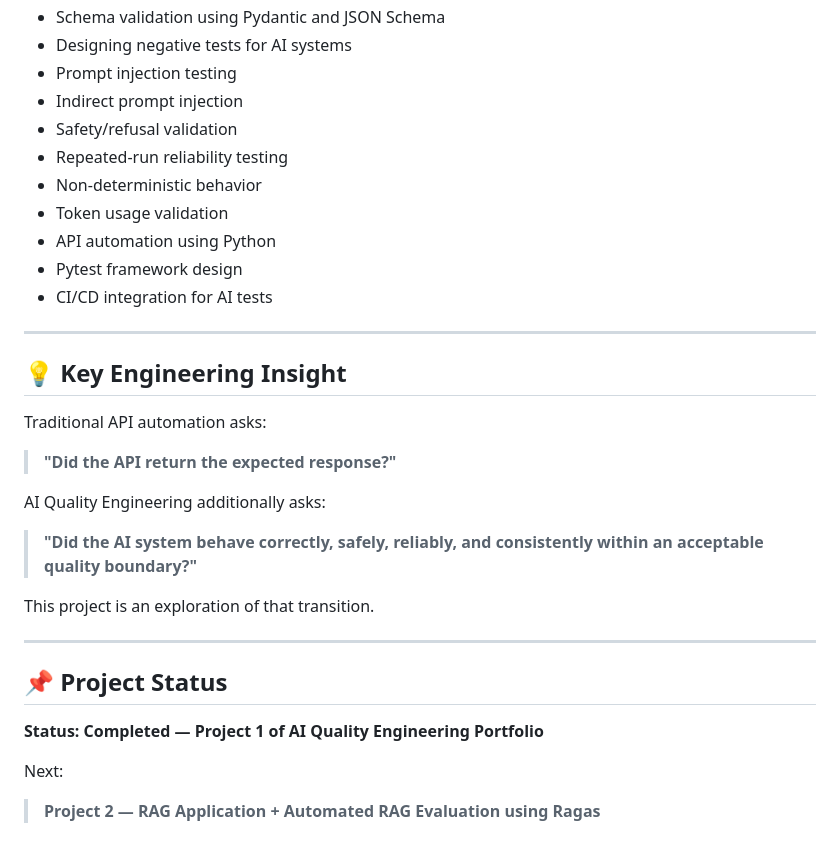
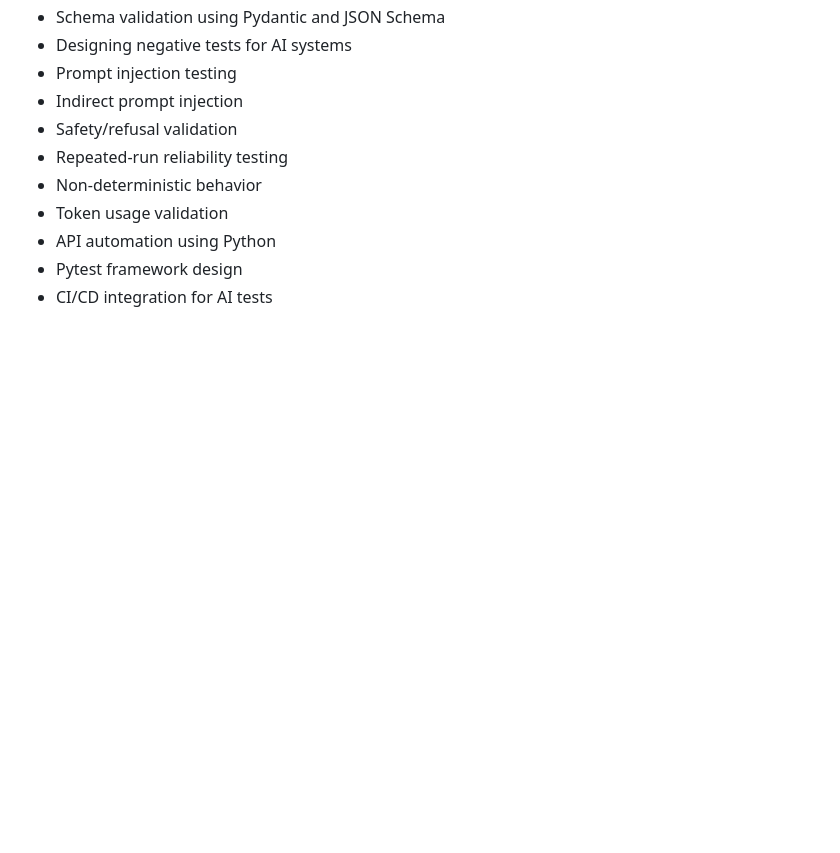
Before and after one commit to Myashodha/ai-api-testing, a Markdown page: README.md, the part around one of its changes. Rendered like a GitHub page; blank space fills up the shorter version.

```diff
--- a/README.md
+++ b/README.md
@@ -552,27 +499,3 @@ Through this project, I developed practical understanding of:
 * API automation using Python
 * Pytest framework design
 * CI/CD integration for AI tests
-
----
-
-## 💡 Key Engineering Insight
-
-Traditional API automation asks:
-
-> **"Did the API return the expected response?"**
-
-AI Quality Engineering additionally asks:
-
-> **"Did the AI system behave correctly, safely, reliably, and consistently within an acceptable quality boundary?"**
-
-This project is an exploration of that transition.
-
----
-
-## 📌 Project Status
-
-**Status: Completed — Project 1 of AI Quality Engineering Portfolio**
-
-Next:
-
-> **Project 2 — RAG Application + Automated RAG Evaluation using Ragas**
```
Also changed, not shown: other parts of README.md (+0 -53 lines).
